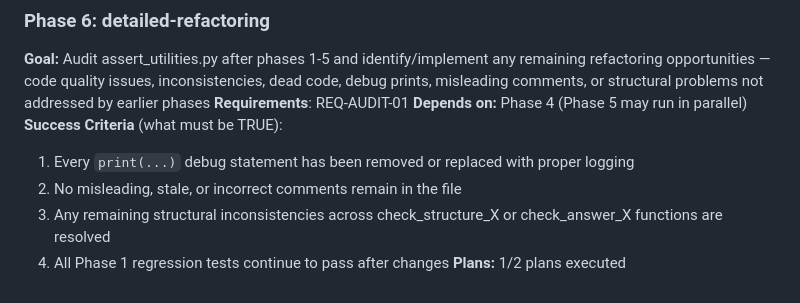
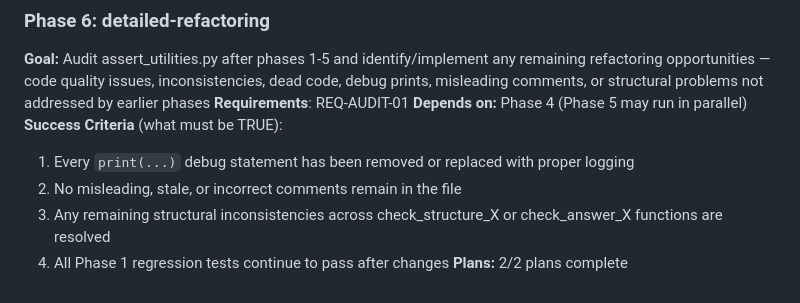
Before and after one commit to erlebach/pytest_generator, a Markdown page: .planning/ROADMAP.md, the part around the change. Drawn GitHub-style.

```diff
--- a/.planning/ROADMAP.md
+++ b/.planning/ROADMAP.md
@@ -131,4 +131,4 @@ Phases execute in order: 1 → 2 → 3 → 4 → 5
   2. No misleading, stale, or incorrect comments remain in the file
   3. Any remaining structural inconsistencies across check_structure_X or check_answer_X functions are resolved
   4. All Phase 1 regression tests continue to pass after changes
-**Plans:** 1/2 plans executed
+**Plans:** 2/2 plans complete
```
Also changed, not shown: .planning/STATE.md (+8 -6 lines), 1 other file.
